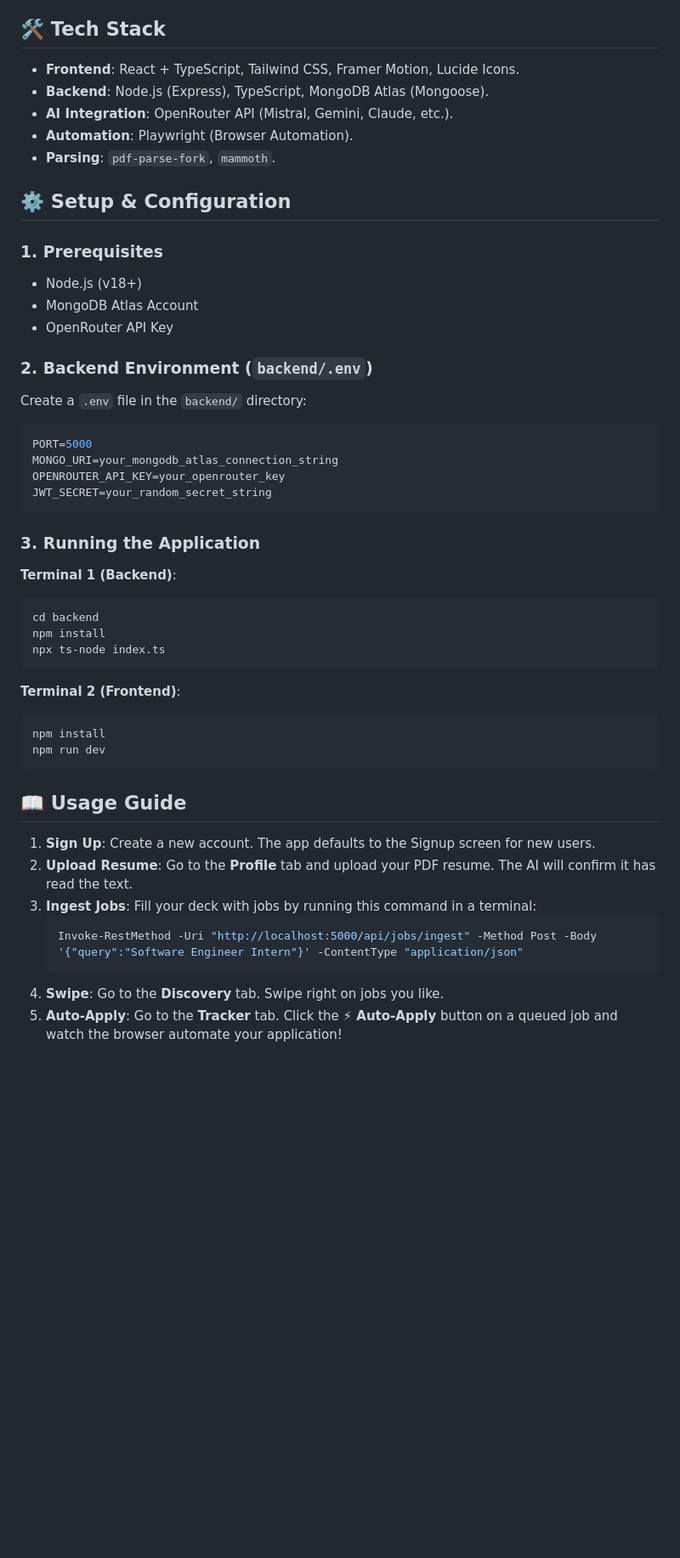
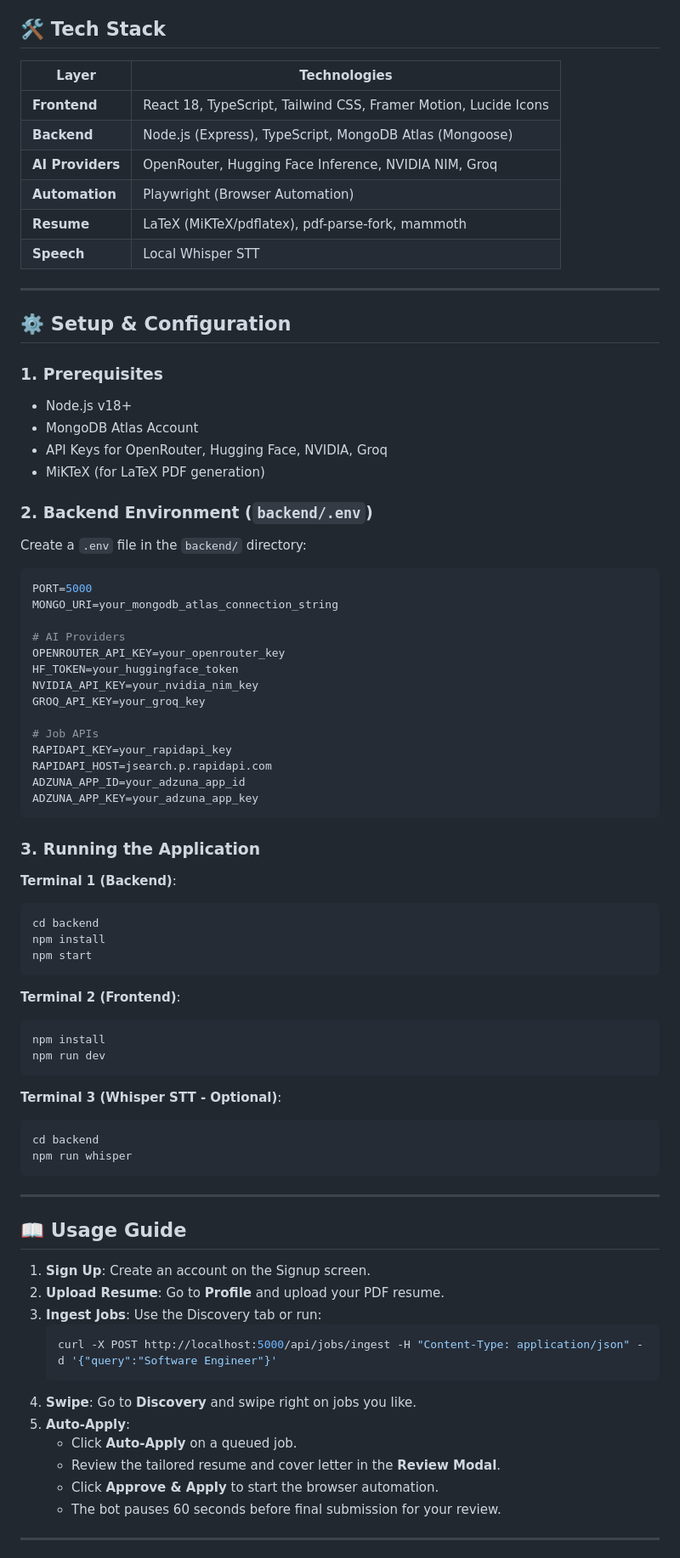
Before and after one commit to Moubarak-01/MoubApply, a Markdown page: README.md, the part around one of its changes. Shown at 85% size. GitHub-like rendering; blank space fills up the shorter version.

````diff
--- a/README.md
+++ b/README.md
@@ -28,26 +53,44 @@ MoubApply is a sophisticated, full-stack application designed to automate and op
 
 ## 🛠 Tech Stack
 
--   **Frontend**: React + TypeScript, Tailwind CSS, Framer Motion, Lucide Icons.
--   **Backend**: Node.js (Express), TypeScript, MongoDB Atlas (Mongoose).
--   **AI Integration**: OpenRouter API (Mistral, Gemini, Claude, etc.).
--   **Automation**: Playwright (Browser Automation).
--   **Parsing**: `pdf-parse-fork`, `mammoth`.
+| Layer | Technologies |
+|-------|--------------|
+| **Frontend** | React 18, TypeScript, Tailwind CSS, Framer Motion, Lucide Icons |
+| **Backend** | Node.js (Express), TypeScript, MongoDB Atlas (Mongoose) |
+| **AI Providers** | OpenRouter, Hugging Face Inference, NVIDIA NIM, Groq |
+| **Automation** | Playwright (Browser Automation) |
+| **Resume** | LaTeX (MiKTeX/pdflatex), pdf-parse-fork, mammoth |
+| **Speech** | Local Whisper STT |
+
+---
 
 ## ⚙️ Setup & Configuration
 
 ### 1. Prerequisites
--   Node.js (v18+)
--   MongoDB Atlas Account
--   OpenRouter API Key
+- Node.js v18+
+- MongoDB Atlas Account
+- API Keys for OpenRouter, Hugging Face, NVIDIA, Groq
+- MiKTeX (for LaTeX PDF generation)
 
 ### 2. Backend Environment (`backend/.env`)
+
 Create a `.env` file in the `backend/` directory:
+
 ```env
 PORT=5000
 MONGO_URI=your_mongodb_atlas_connection_string
+
+# AI Providers
 OPENROUTER_API_KEY=your_openrouter_key
-JWT_SECRET=your_random_secret_string
+HF_TOKEN=your_huggingface_token
+NVIDIA_API_KEY=your_nvidia_nim_key
+GROQ_API_KEY=your_groq_key
+
+# Job APIs
+RAPIDAPI_KEY=your_rapidapi_key
+RAPIDAPI_HOST=jsearch.p.rapidapi.com
+ADZUNA_APP_ID=your_adzuna_app_id
+ADZUNA_APP_KEY=your_adzuna_app_key
 ```
 
 ### 3. Running the Application
@@ -56,7 +99,7 @@ JWT_SECRET=your_random_secret_string
 ```bash
 cd backend
 npm install
-npx ts-node index.ts
+npm start
 ```
 
 **Terminal 2 (Frontend)**:
@@ -65,13 +108,28 @@ npm install
 npm run dev
 ```
 
+**Terminal 3 (Whisper STT - Optional)**:
+```bash
+cd backend
+npm run whisper
+```
+
+---
+
 ## 📖 Usage Guide
 
-1.  **Sign Up**: Create a new account. The app defaults to the Signup screen for new users.
-2.  **Upload Resume**: Go to the **Profile** tab and upload your PDF resume. The AI will confirm it has read the text.
-3.  **Ingest Jobs**: Fill your deck with jobs by running this command in a terminal:
-    ```powershell
-    Invoke-RestMethod -Uri "http://localhost:5000/api/jobs/ingest" -Method Post -Body '{"query":"Software Engineer Intern"}' -ContentType "application/json"
-    ```
-4.  **Swipe**: Go to the **Discovery** tab. Swipe right on jobs you like.
-5.  **Auto-Apply**: Go to the **Tracker** tab. Click the **⚡ Auto-Apply** button on a queued job and watch the browser automate your application!
+1. **Sign Up**: Create an account on the Signup screen.
+2. **Upload Resume**: Go to **Profile** and upload your PDF resume.
+3. **Ingest Jobs**: Use the Discovery tab or run:
+   ```bash
+   curl -X POST http://localhost:5000/api/jobs/ingest -H "Content-Type: application/json" -d '{"query":"Software Engineer"}'
+   ```
+4. **Swipe**: Go to **Discovery** and swipe right on jobs you like.
+5. **Auto-Apply**:
+   - Click **Auto-Apply** on a queued job.
+   - Review the tailored resume and cover letter in the **Review Modal**.
+   - Click **Approve & Apply** to start the browser automation.
+   - The bot pauses 60 seconds before final submission for your review.
+
+---
+
````
Also changed, not shown: other parts of README.md (+85 -16 lines).
